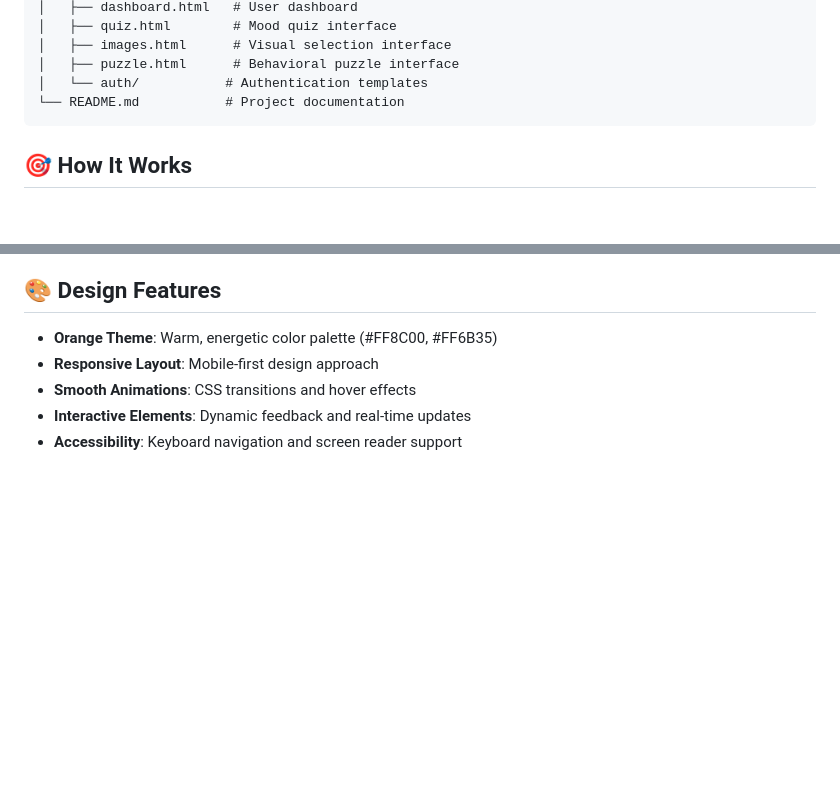
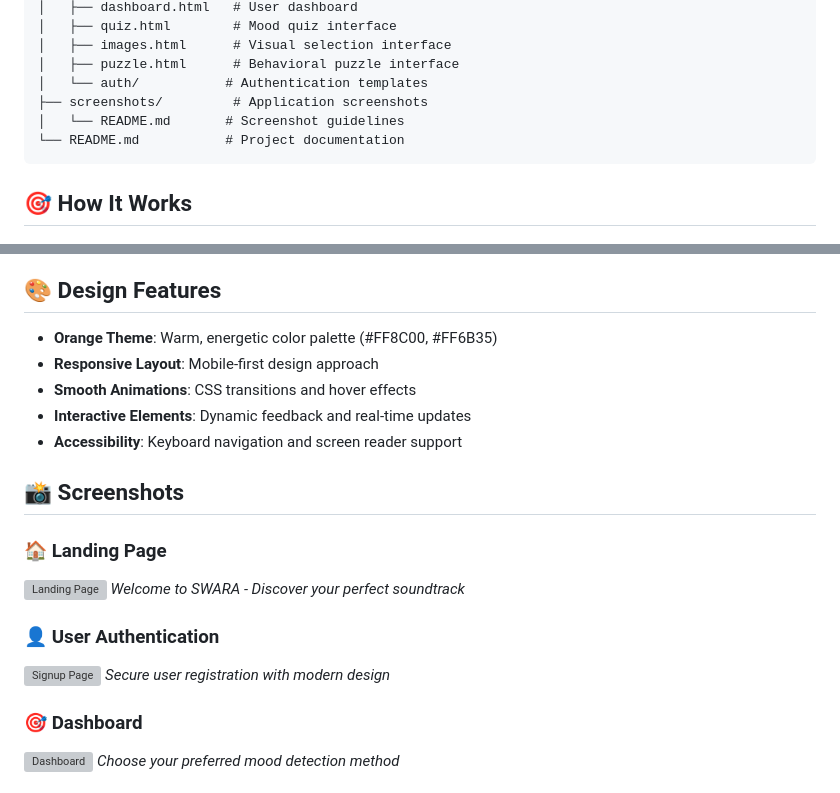
Before and after one commit to RDJ-187/-SWARA---AI-Powered-Mood-Based-Music-Recommendation-System, a Markdown page: README.md, 2 parts joined by grey strips. Drawn GitHub-style; blank space fills up the shorter version; grey boxes are pictures that could not be loaded.

Commit message:
Add screenshots section to README with placeholder images and guidelines

````diff
--- a/README.md
+++ b/README.md
@@ -81,6 +81,8 @@ swara/
 │   ├── images.html      # Visual selection interface
 │   ├── puzzle.html      # Behavioral puzzle interface
 │   └── auth/           # Authentication templates
+├── screenshots/         # Application screenshots
+│   └── README.md       # Screenshot guidelines
 └── README.md           # Project documentation
 ```
 
@@ -133,3 +135,18 @@ swara/
 - **Smooth Animations**: CSS transitions and hover effects
 - **Interactive Elements**: Dynamic feedback and real-time updates
 - **Accessibility**: Keyboard navigation and screen reader support
+
+## 📸 Screenshots
+
+### 🏠 Landing Page
+![Landing Page](screenshots/landing-page.png)
+*Welcome to SWARA - Discover your perfect soundtrack*
+
+### 👤 User Authentication
+![Signup Page](screenshots/signup-page.png)
+*Secure user registration with modern design*
+
+### 🎯 Dashboard
+![Dashboard](screenshots/dashboard.png)
+*Choose your preferred mood detection method*
+
````
Also changed, not shown: other parts of README.md (+27 -0 lines), screenshots/README.md (added, +77 -0 lines).
